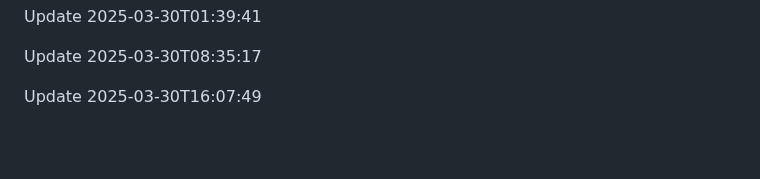
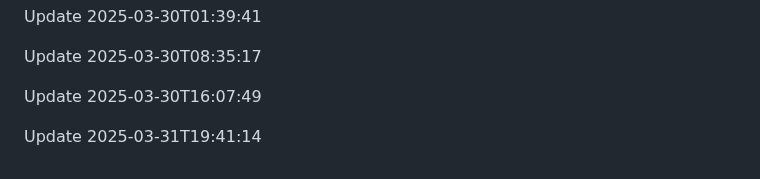
Before and after one commit to htiketun/mypocket, a Markdown page: README.md, the part around the change. Drawn GitHub-style; blank space fills up the shorter version.

```diff
--- a/README.md
+++ b/README.md
@@ -1762,3 +1762,5 @@ Update 2025-03-30T01:39:41
 Update 2025-03-30T08:35:17
 
 Update 2025-03-30T16:07:49
+
+Update 2025-03-31T19:41:14
```
